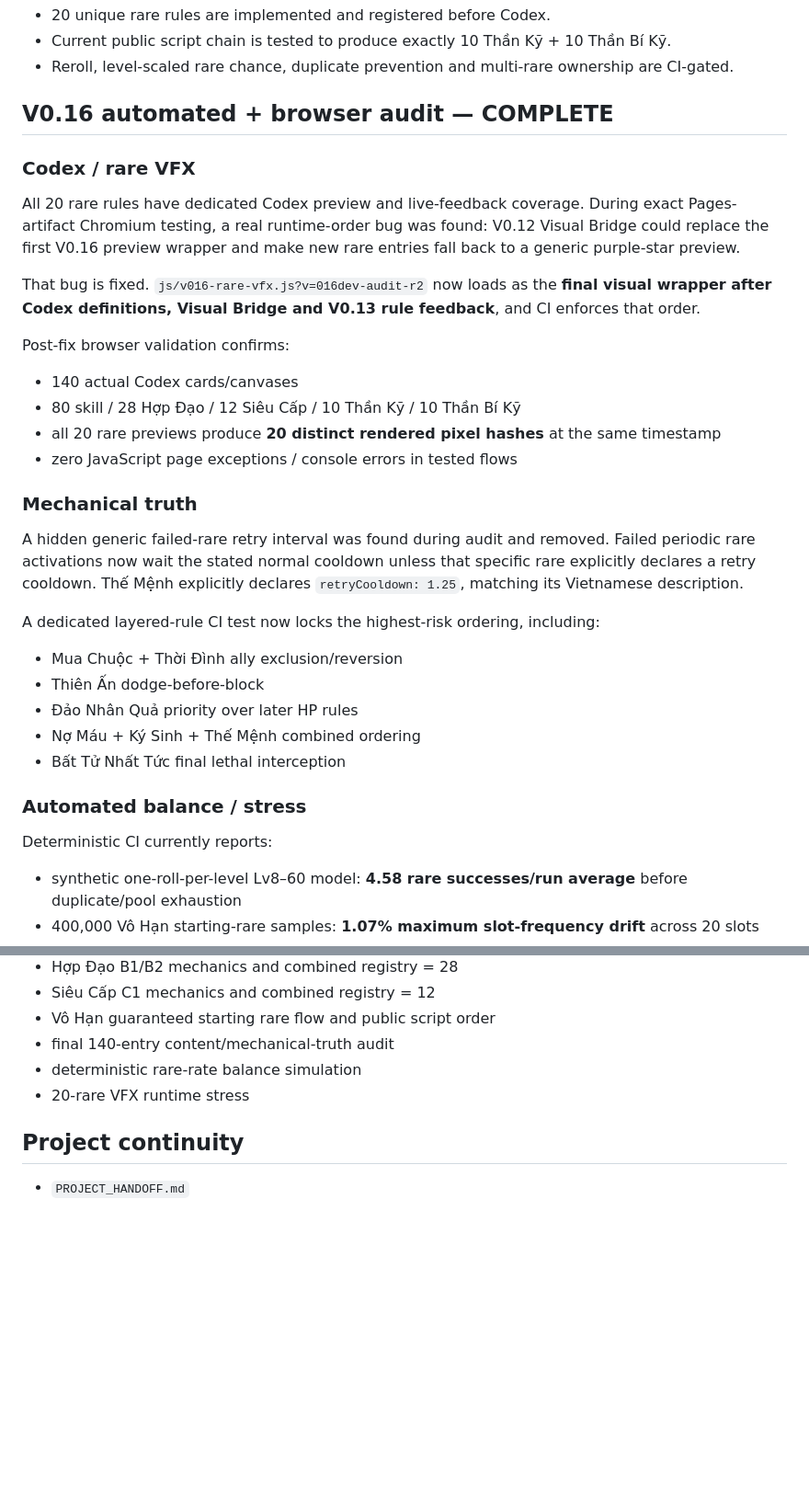
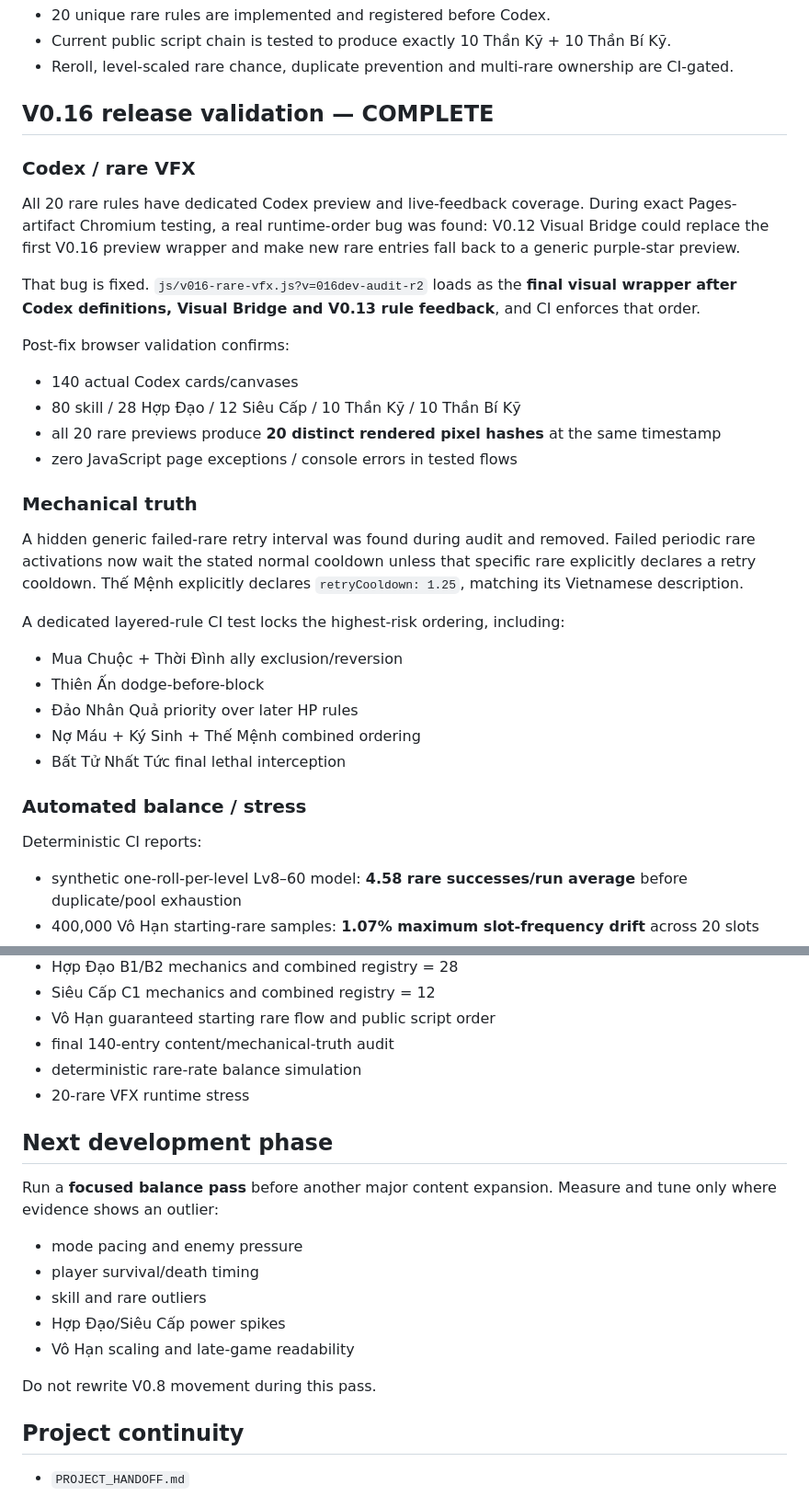
Before and after one commit to VGpro9X/auto-battle-roguelite, a Markdown page: README.md, 2 parts joined by grey strips. Shown at 92% size. Rendered like a GitHub page; blank space fills up the shorter version.

Commit message:
Release V0.16: update README baseline

```diff
--- a/README.md
+++ b/README.md
@@ -118,11 +117,11 @@ The public registry is CI-gated at exactly **12 Siêu Cấp**. Matching Hợp Đ
 - Current public script chain is tested to produce exactly 10 Thần Kỹ + 10 Thần Bí Kỹ.
 - Reroll, level-scaled rare chance, duplicate prevention and multi-rare ownership are CI-gated.
 
-## V0.16 automated + browser audit — COMPLETE
+## V0.16 release validation — COMPLETE
 ### Codex / rare VFX
 All 20 rare rules have dedicated Codex preview and live-feedback coverage. During exact Pages-artifact Chromium testing, a real runtime-order bug was found: V0.12 Visual Bridge could replace the first V0.16 preview wrapper and make new rare entries fall back to a generic purple-star preview.
 
-That bug is fixed. `js/v016-rare-vfx.js?v=016dev-audit-r2` now loads as the **final visual wrapper after Codex definitions, Visual Bridge and V0.13 rule feedback**, and CI enforces that order.
+That bug is fixed. `js/v016-rare-vfx.js?v=016dev-audit-r2` loads as the **final visual wrapper after Codex definitions, Visual Bridge and V0.13 rule feedback**, and CI enforces that order.
 
 Post-fix browser validation confirms:
 - 140 actual Codex cards/canvases
@@ -133,7 +132,7 @@ Post-fix browser validation confirms:
 ### Mechanical truth
 A hidden generic failed-rare retry interval was found during audit and removed. Failed periodic rare activations now wait the stated normal cooldown unless that specific rare explicitly declares a retry cooldown. Thế Mệnh explicitly declares `retryCooldown: 1.25`, matching its Vietnamese description.
 
-A dedicated layered-rule CI test now locks the highest-risk ordering, including:
+A dedicated layered-rule CI test locks the highest-risk ordering, including:
 - Mua Chuộc + Thời Đình ally exclusion/reversion
 - Thiên Ấn dodge-before-block
 - Đảo Nhân Quả priority over later HP rules
@@ -141,7 +140,7 @@ A dedicated layered-rule CI test now locks the highest-risk ordering, including:
 - Bất Tử Nhất Tức final lethal interception
 
 ### Automated balance / stress
-Deterministic CI currently reports:
+Deterministic CI reports:
 - synthetic one-roll-per-level Lv8–60 model: **4.58 rare successes/run average** before duplicate/pool exhaustion
 - 400,000 Vô Hạn starting-rare samples: **1.07% maximum slot-frequency drift** across 20 slots
 - live/persistent rare VFX passes a 360-frame synthetic stress/pruning test
@@ -178,6 +173,16 @@ Before every Pages deploy, GitHub Actions checks:
 - deterministic rare-rate balance simulation
 - 20-rare VFX runtime stress
 
+## Next development phase
+Run a **focused balance pass** before another major content expansion. Measure and tune only where evidence shows an outlier:
+- mode pacing and enemy pressure
+- player survival/death timing
+- skill and rare outliers
+- Hợp Đạo/Siêu Cấp power spikes
+- Vô Hạn scaling and late-game readability
+
+Do not rewrite V0.8 movement during this pass.
+
 ## Project continuity
 - `PROJECT_HANDOFF.md`
 - `ROADMAP.md`
```
Also changed, not shown: other parts of README.md (+4 -9 lines).
